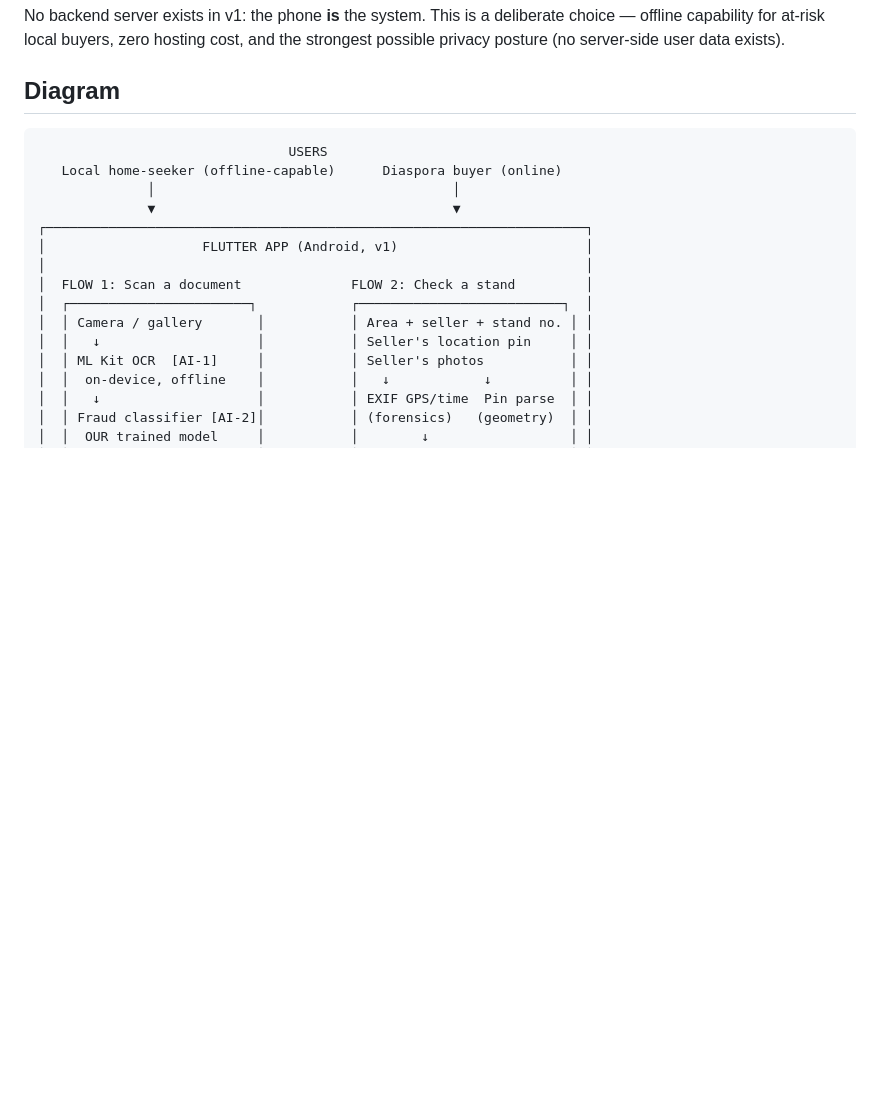
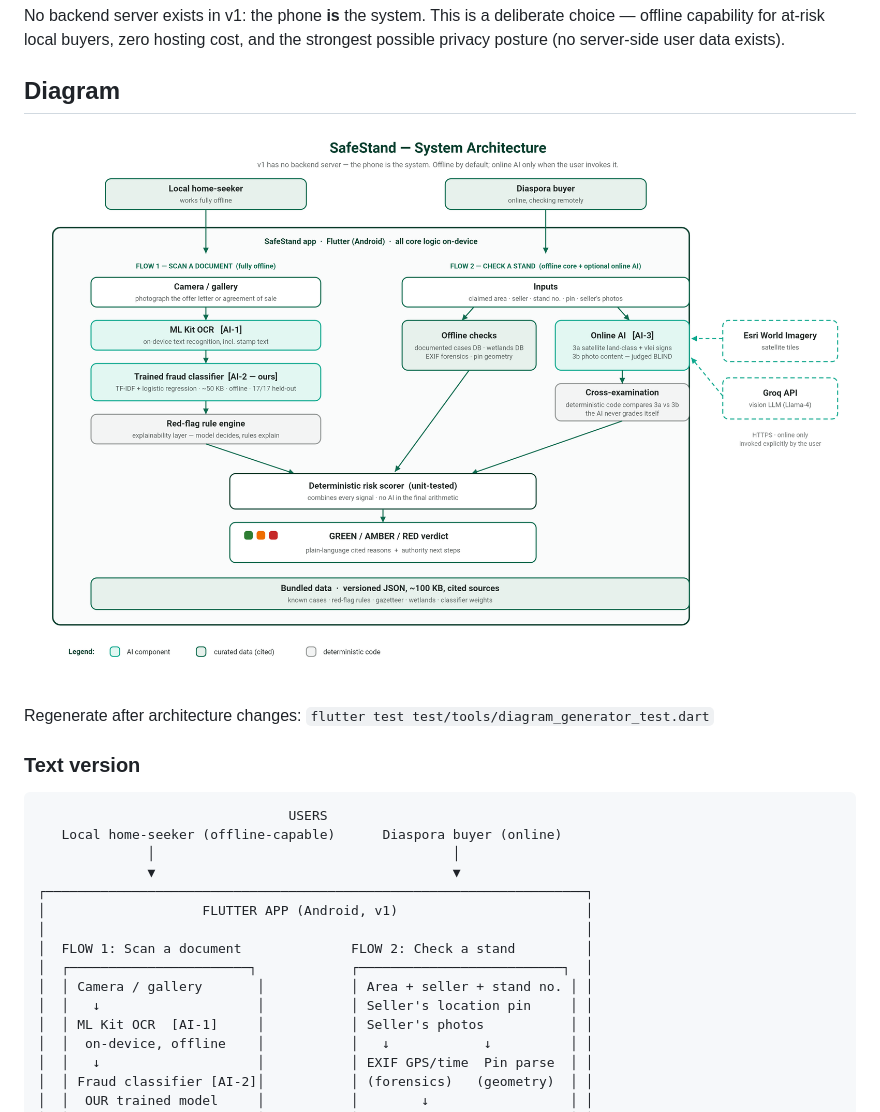
Before and after one commit to mudauchifamba/SafeStand, a Markdown page: safestand/docs/architecture.md, the part around the change. Rendered like a GitHub page; pictures changed too: safestand/docs/architecture_diagram.png (added); blank space fills up the shorter version.

Commit message:
docs: rendered system architecture diagram (programmatic PNG generator)

````diff
--- a/safestand/docs/architecture.md
+++ b/safestand/docs/architecture.md
@@ -5,6 +5,13 @@ choice — offline capability for at-risk local buyers, zero hosting cost, and t
 strongest possible privacy posture (no server-side user data exists).
 
 ## Diagram
+
+![SafeStand system architecture](architecture_diagram.png)
+
+Regenerate after architecture changes:
+`flutter test test/tools/diagram_generator_test.dart`
+
+### Text version
 
 ```
                                 USERS
````
Also changed, not shown: 1 other file.
